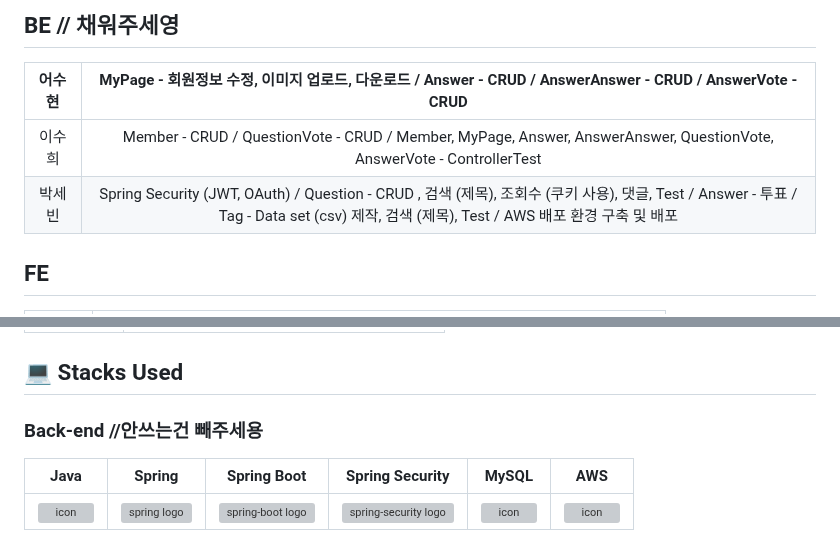
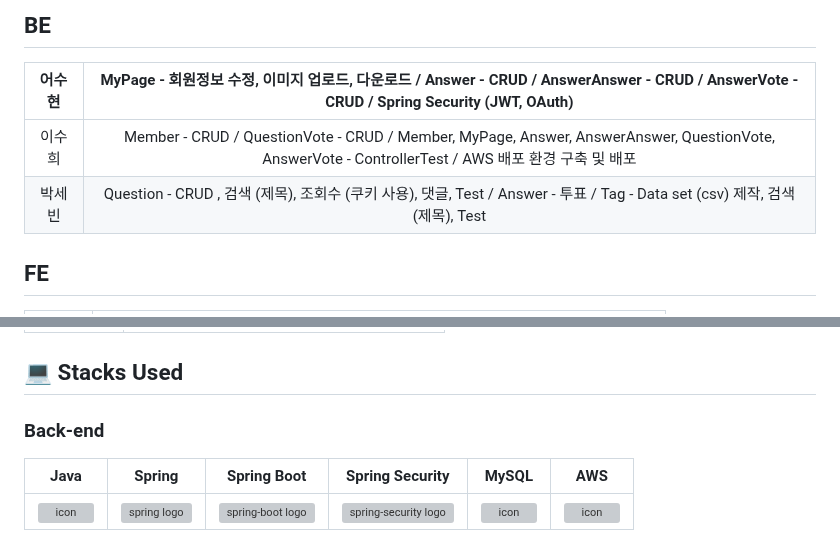
Before and after one commit to codestates-seb/seb44_pre_014, a Markdown page: README.md, 2 parts joined by grey strips. GitHub-like rendering; grey boxes are pictures that could not be loaded.

```diff
--- a/README.md
+++ b/README.md
@@ -15,12 +15,12 @@
 
 </br>
 
-## BE // 채워주세영
+## BE
 
-| 어수현 | MyPage - 회원정보 수정, 이미지 업로드, 다운로드 / Answer - CRUD  / AnswerAnswer - CRUD / AnswerVote - CRUD |
+| 어수현 | MyPage - 회원정보 수정, 이미지 업로드, 다운로드 / Answer - CRUD  / AnswerAnswer - CRUD / AnswerVote - CRUD / Spring Security (JWT, OAuth) |
 |:--------:| :--------: |
-| 이수희 | Member - CRUD / QuestionVote - CRUD / Member, MyPage, Answer, AnswerAnswer, QuestionVote, AnswerVote - ControllerTest |
-| 박세빈 |  Spring Security (JWT, OAuth) / Question - CRUD , 검색 (제목), 조회수 (쿠키 사용), 댓글, Test / Answer - 투표 / Tag - Data set (csv) 제작, 검색 (제목), Test / AWS 배포 환경 구축 및 배포 |
+| 이수희 | Member - CRUD / QuestionVote - CRUD / Member, MyPage, Answer, AnswerAnswer, QuestionVote, AnswerVote - ControllerTest / AWS 배포 환경 구축 및 배포 |
+| 박세빈 | Question - CRUD , 검색 (제목), 조회수 (쿠키 사용), 댓글, Test / Answer - 투표 / Tag - Data set (csv) 제작, 검색 (제목), Test |
 
 </br>
 
@@ -55,7 +55,7 @@
 </br>
 
 ## 💻 Stacks Used
-### Back-end //안쓰는건 빼주세용
+### Back-end
 |   Java   |   Spring   |   Spring Boot   |   Spring Security   |   MySQL   |   AWS   |
 | :----------------------------------------------------------: | :----------------------------------------------------------: | :----------------------------------------------------------: | :----------------------------------------------------------: | :----------------------------------------------------------: | :----------------------------------------------------------: |
 | <div style="display: flex; align-items: flex-start;"><img src="https://techstack-generator.vercel.app/java-icon.svg" alt="icon" width="65" height="65" /></div> | <img alt="spring logo" src="https://www.vectorlogo.zone/logos/springio/springio-icon.svg" height="50" width="50" > | <img alt="spring-boot logo" src="https://t1.daumcdn.net/cfile/tistory/27034D4F58E660F616" width="65" height="65" > |  <img alt="spring-security logo" width="60px" src="https://camo.githubusercontent.com/923e99a57f8a456fdade5f65b35ada254be277612ddc991afb702d8dfd880d4f/68747470733a2f2f63646e2e73696d706c6569636f6e732e6f72672f737072696e677365637572697479" width="85" height=auto > | <div style="display: flex; align-items: flex-start;"><img src="https://techstack-generator.vercel.app/mysql-icon.svg" alt="icon" width="65" height="65" /></div> | <div style="display: flex; align-items: flex-start;"><img src="https://techstack-generator.vercel.app/aws-icon.svg" alt="icon" width="65" height="65" /></div> |
```
Also changed, not shown: other parts of README.md (+2 -2 lines).
